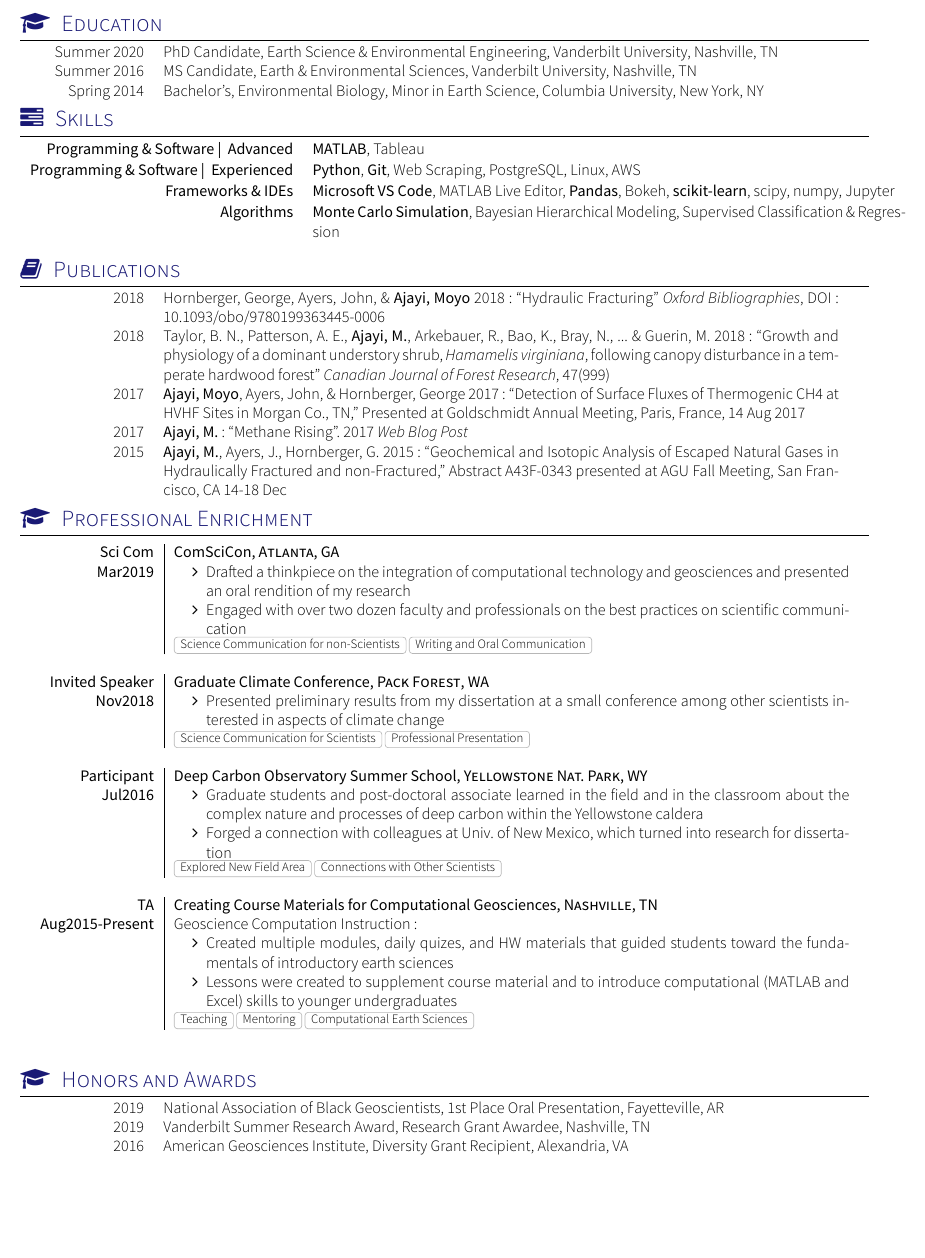
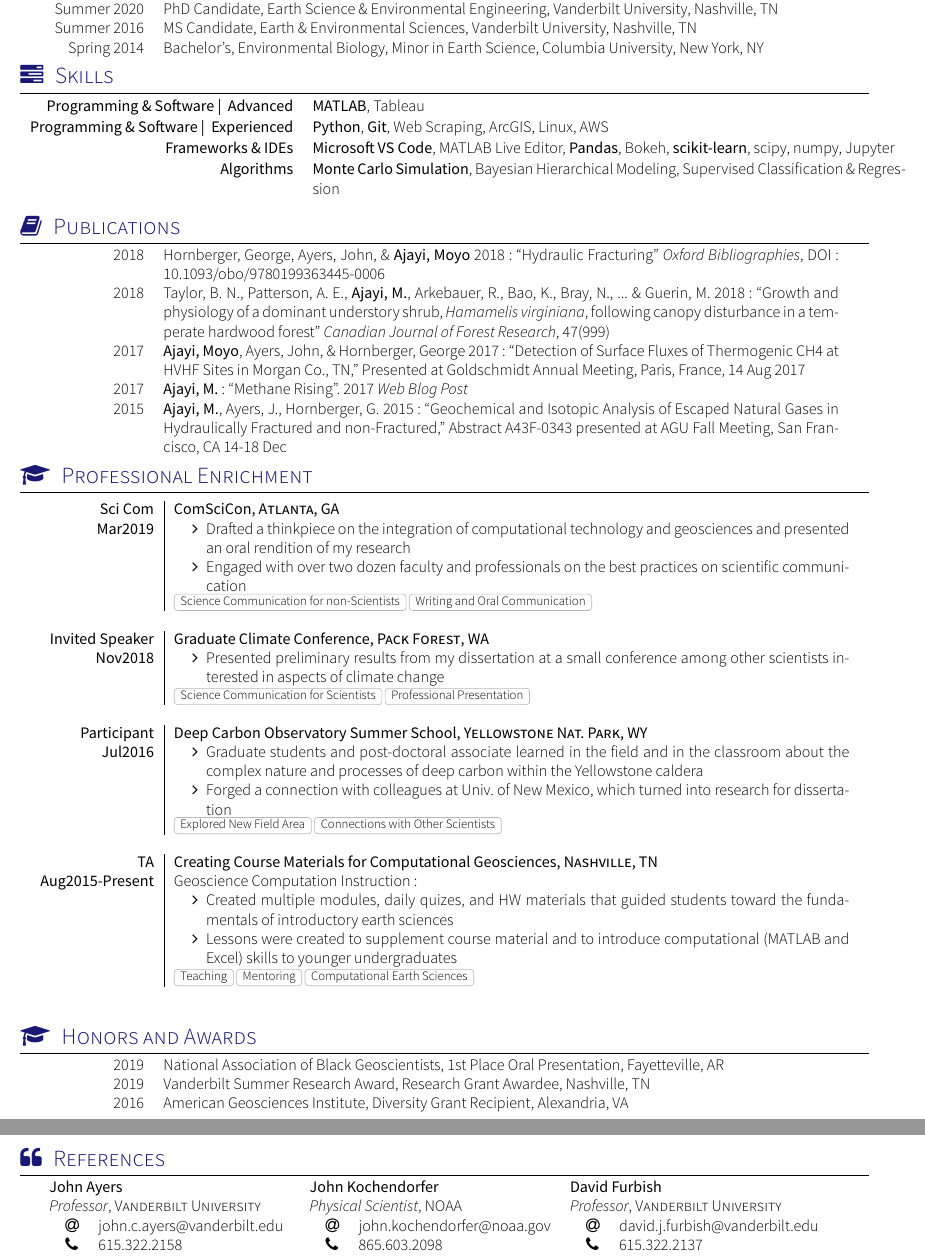
Before and after one commit to 907Resident/Geoscience-CV, a LaTeX CV (cv.tex, which reads section_references.tex, section_skills.tex): part of page 2 of 2 before the commit and two parts of pages 2 and 3 of 3 after it, the two joined at a grey line, cut at the place of the change, the shorter picture padded with empty space. Compiled offline with XeLaTeX; a missing font is replaced by an installed copy or a similar font; a LaTeX package or settings file that is missing is left out.

Commit message:
Updates from Overleaf

```diff
--- a/cv.tex
+++ b/cv.tex
@@ -18,7 +18,7 @@
 \socialinfo{
 	\linkedin{moyoajayi/}
 	%\personalLink{moyosore.ajayi@vanderbilt.edu}\\
-	\smartphone{1.907.306.2651}\\
+	\smartphone{1.907.306.2651}
 	\email{moyosore.ajayi@vanderbilt.edu}
 	\github{907Resident}
 	%\address{City, State}
@@ -46,7 +46,7 @@
 	%\input{section_interets}				% Section interests
 	%\input{section_teaching_mentoring}     % Section Teaching and Mentoring
 	%\input{section_projects}               % Section Projects
-	%\input{section_references} 		    % Section references
+	\input{section_references} 		    % Section references
 
 
 
--- a/section_references.tex
+++ b/section_references.tex
@@ -14,3 +14,8 @@
 
 \begin{referees}
 	\referee
+		{John Ayers}
+		{Professor}
+		{Vanderbilt University}
+		{john.c.ayers@vanderbilt.edu}
+		{615.322.2158}
@@ -22 +22,12 @@
 	\referee
+		{John Kochendorfer}
+		{Physical Scientist}
+		{NOAA}
+		{john.kochendorfer@noaa.gov}
+		{865.603.2098}
+    \referee
+        {David Furbish}
+        {Professor}
+        {Vanderbilt University}
+        {david.j.furbish@vanderbilt.edu}
+        {615.322.2137}
--- a/section_skills.tex
+++ b/section_skills.tex
@@ -14,7 +14,7 @@
 
 \begin{keywords}
 		\keywordsentry{Programming \& Software \textbar \hspace{2pt} Advanced}{\textbf{MATLAB}, Tableau}
-		\keywordsentry{Programming \& Software \textbar \hspace{2pt} Experienced}{\textbf{Python}, \textbf{Git}, Web Scraping, PostgreSQL, Linux, AWS}
+		\keywordsentry{Programming \& Software \textbar \hspace{2pt} Experienced}{\textbf{Python}, \textbf{Git}, Web Scraping, ArcGIS, Linux, AWS}
 		\keywordsentry{Frameworks \& IDEs}{\textbf{Microsoft VS Code}, MATLAB Live Editor, \textbf{Pandas}, Bokeh, \textbf{scikit-learn}, scipy, numpy, Jupyter}
 		\keywordsentry{Algorithms}{\textbf{Monte Carlo Simulation}, Bayesian Hierarchical Modeling, Supervised Classification \& Regression}
 \end{keywords}
```
Also changed, not shown: section_references.tex (10 more changed lines).
